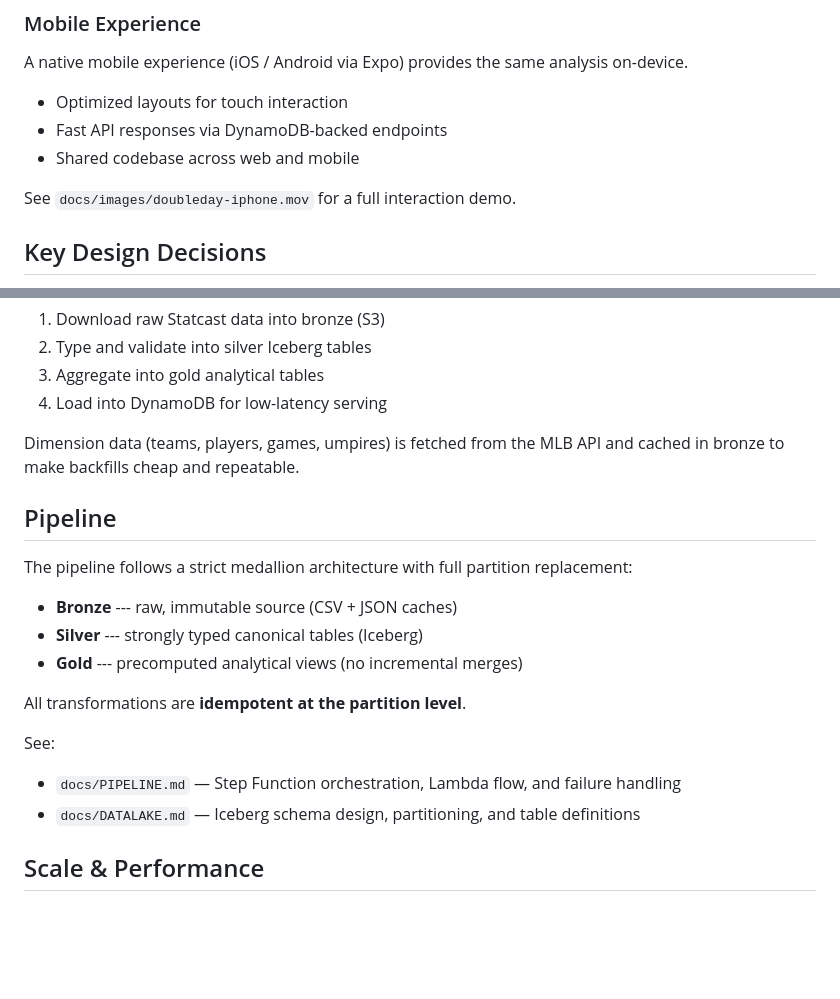
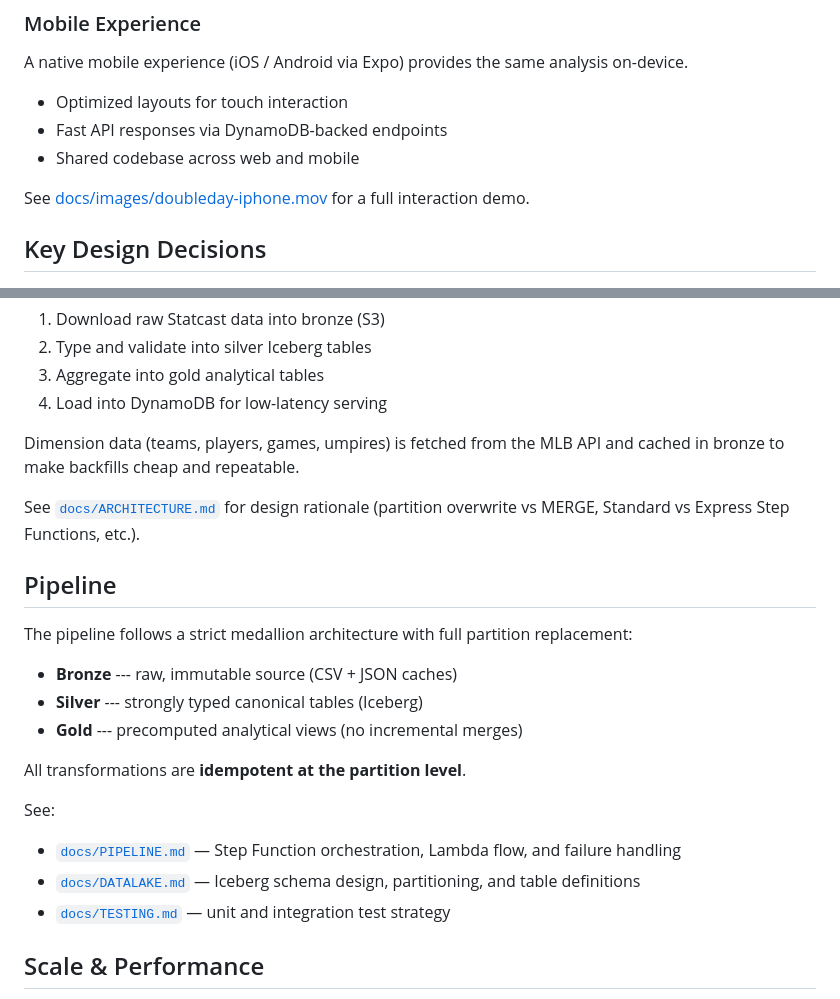
Before and after one commit to dcbove/doubleday, a Markdown page: README.md, 2 parts joined by grey strips. Drawn GitHub-style; blank space fills up the shorter version.

```diff
--- a/README.md
+++ b/README.md
@@ -76,7 +76,7 @@ A native mobile experience (iOS / Android via Expo) provides the same analysis o
 - Fast API responses via DynamoDB-backed endpoints
 - Shared codebase across web and mobile
 
-See `docs/images/doubleday-iphone.mov` for a full interaction demo.
+See [docs/images/doubleday-iphone.mov](docs/images/doubleday-iphone.mov) for a full interaction demo.
 
 
 ## Key Design Decisions
@@ -130,6 +130,8 @@ A Step Function orchestrates the pipeline end-to-end:
 Dimension data (teams, players, games, umpires) is fetched from the MLB
 API and cached in bronze to make backfills cheap and repeatable.
 
+See [`docs/ARCHITECTURE.md`](docs/ARCHITECTURE.md) for design rationale (partition overwrite vs MERGE, Standard vs Express Step Functions, etc.).
+
 ## Pipeline
 
 The pipeline follows a strict medallion architecture with full partition
@@ -142,8 +144,9 @@ replacement:
 All transformations are **idempotent at the partition level**.
 
 See:
-- `docs/PIPELINE.md` — Step Function orchestration, Lambda flow, and failure handling
-- `docs/DATALAKE.md` — Iceberg schema design, partitioning, and table definitions
+- [`docs/PIPELINE.md`](docs/PIPELINE.md) — Step Function orchestration, Lambda flow, and failure handling
+- [`docs/DATALAKE.md`](docs/DATALAKE.md) — Iceberg schema design, partitioning, and table definitions
+- [`docs/TESTING.md`](docs/TESTING.md) — unit and integration test strategy
 
 ## Scale & Performance
 
```
Also changed, not shown: other parts of README.md (+18 -7 lines).
